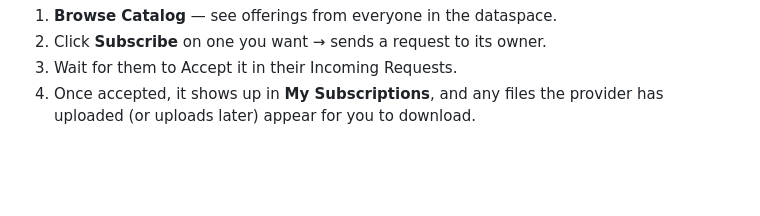
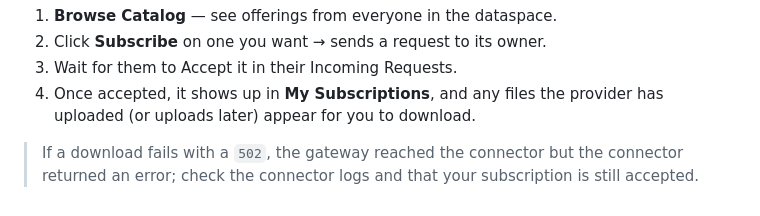
Before and after one commit to EnergyGuardProject/energyguard-dataspace-gateway, a Markdown page: README.md, the part around the change. Rendered like a GitHub page; blank space fills up the shorter version.

Commit message:
Add download troubleshooting note to README

```diff
--- a/README.md
+++ b/README.md
@@ -293,3 +293,4 @@ dataspace_gateway/
 2. Click **Subscribe** on one you want → sends a request to its owner.
 3. Wait for them to Accept it in their Incoming Requests.
 4. Once accepted, it shows up in **My Subscriptions**, and any files the provider has uploaded (or uploads later) appear for you to download.
+> If a download fails with a `502`, the gateway reached the connector but the connector returned an error; check the connector logs and that your subscription is still accepted.
```
